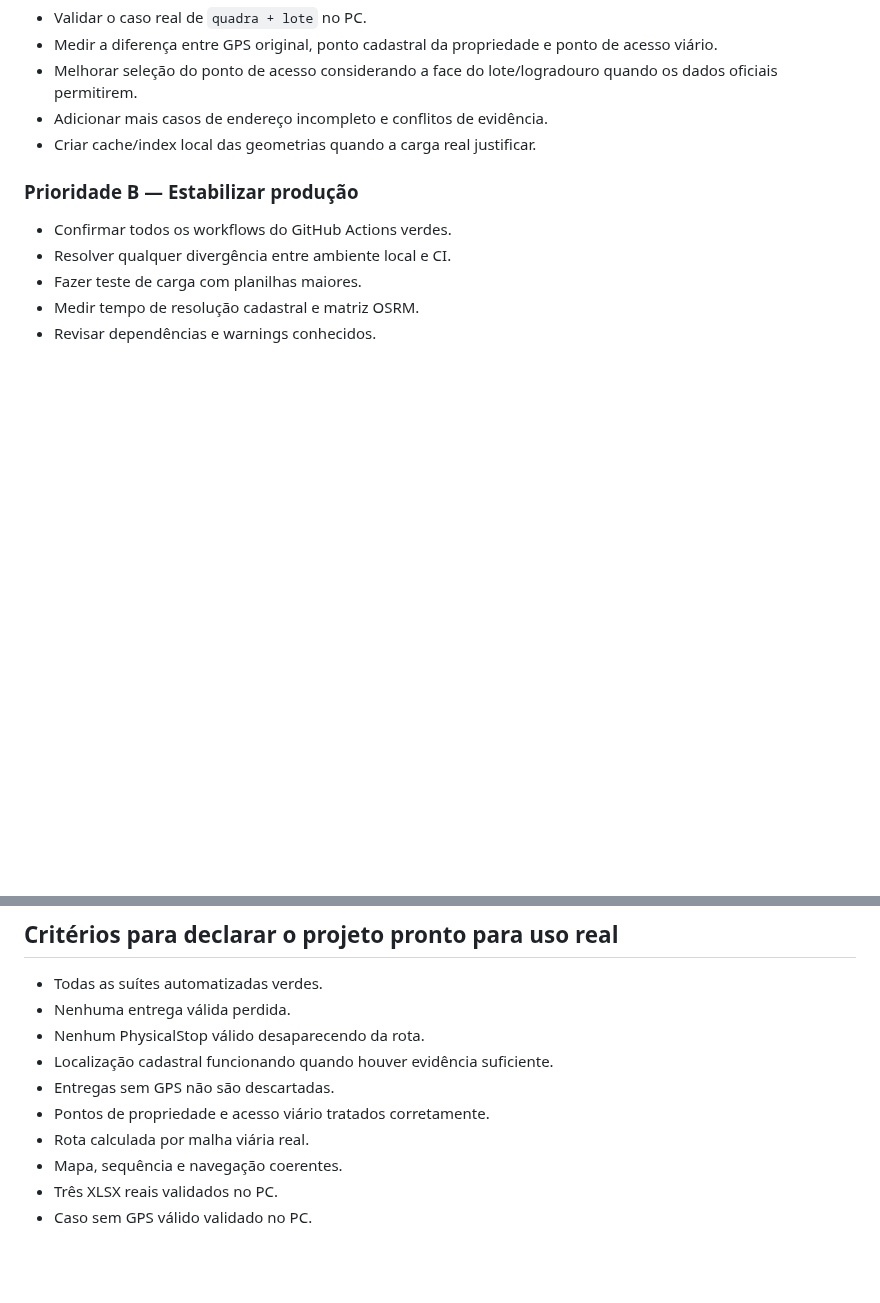
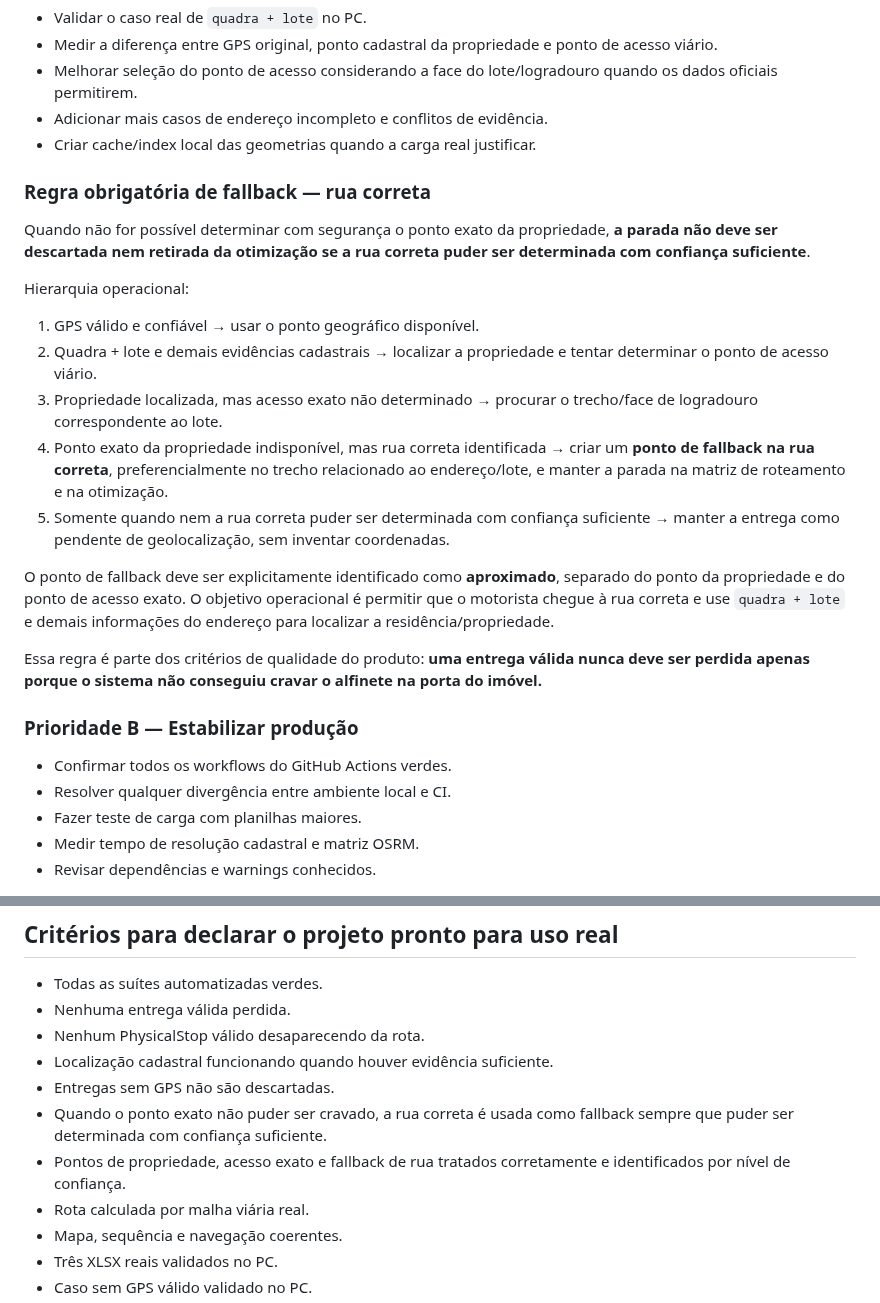
Before and after one commit to heldergaraujo2/Otimizer, a Markdown page: PROJECT_MEMORY/10_ROADMAP.md, 2 parts joined by grey strips. Rendered like a GitHub page; blank space fills up the shorter version.

Commit message:
docs: add mandatory street fallback rule to roadmap

```diff
--- a/PROJECT_MEMORY/10_ROADMAP.md
+++ b/PROJECT_MEMORY/10_ROADMAP.md
@@ -114,6 +114,22 @@ Validar no computador do usuário, sem alterar os XLSX:
 - Adicionar mais casos de endereço incompleto e conflitos de evidência.
 - Criar cache/index local das geometrias quando a carga real justificar.
 
+### Regra obrigatória de fallback — rua correta
+
+Quando não for possível determinar com segurança o ponto exato da propriedade, **a parada não deve ser descartada nem retirada da otimização se a rua correta puder ser determinada com confiança suficiente**.
+
+Hierarquia operacional:
+
+1. GPS válido e confiável → usar o ponto geográfico disponível.
+2. Quadra + lote e demais evidências cadastrais → localizar a propriedade e tentar determinar o ponto de acesso viário.
+3. Propriedade localizada, mas acesso exato não determinado → procurar o trecho/face de logradouro correspondente ao lote.
+4. Ponto exato da propriedade indisponível, mas rua correta identificada → criar um **ponto de fallback na rua correta**, preferencialmente no trecho relacionado ao endereço/lote, e manter a parada na matriz de roteamento e na otimização.
+5. Somente quando nem a rua correta puder ser determinada com confiança suficiente → manter a entrega como pendente de geolocalização, sem inventar coordenadas.
+
+O ponto de fallback deve ser explicitamente identificado como **aproximado**, separado do ponto da propriedade e do ponto de acesso exato. O objetivo operacional é permitir que o motorista chegue à rua correta e use `quadra + lote` e demais informações do endereço para localizar a residência/propriedade.
+
+Essa regra é parte dos critérios de qualidade do produto: **uma entrega válida nunca deve ser perdida apenas porque o sistema não conseguiu cravar o alfinete na porta do imóvel.**
+
 ### Prioridade B — Estabilizar produção
 - Confirmar todos os workflows do GitHub Actions verdes.
 - Resolver qualquer divergência entre ambiente local e CI.
@@ -150,7 +166,8 @@ Depois da estabilidade técnica:
 - Nenhum PhysicalStop válido desaparecendo da rota.
 - Localização cadastral funcionando quando houver evidência suficiente.
 - Entregas sem GPS não são descartadas.
-- Pontos de propriedade e acesso viário tratados corretamente.
+- Quando o ponto exato não puder ser cravado, a rua correta é usada como fallback sempre que puder ser determinada com confiança suficiente.
+- Pontos de propriedade, acesso exato e fallback de rua tratados corretamente e identificados por nível de confiança.
 - Rota calculada por malha viária real.
 - Mapa, sequência e navegação coerentes.
 - Três XLSX reais validados no PC.
```
